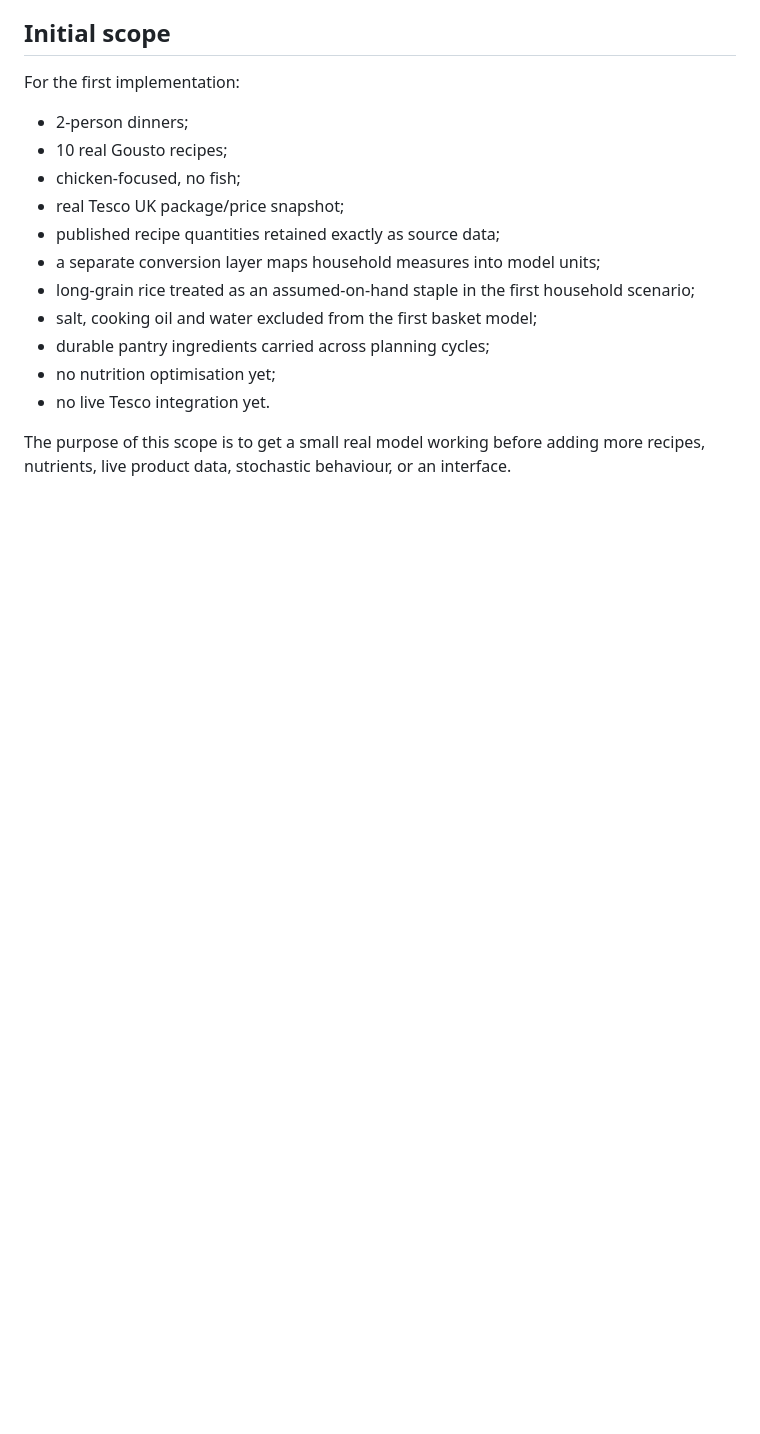
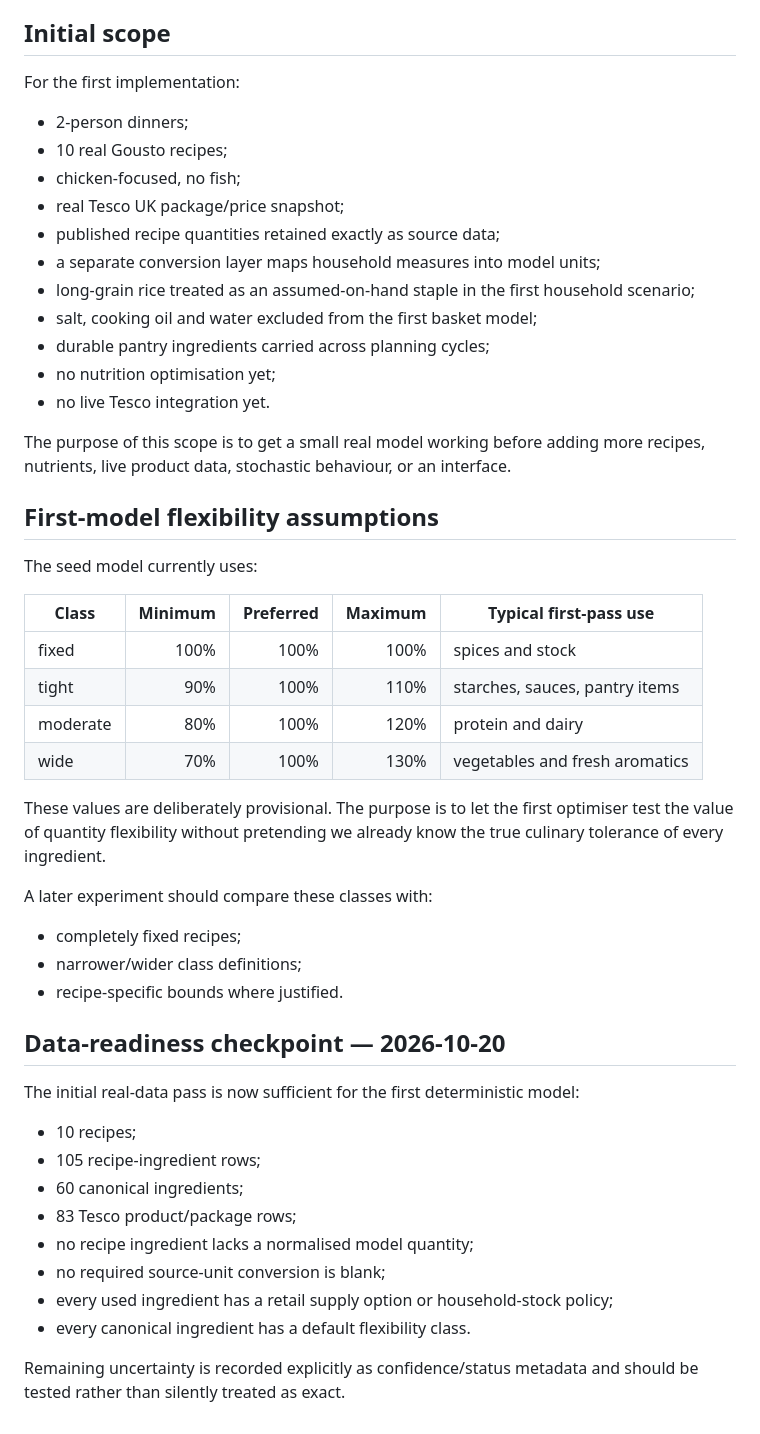
Before and after one commit to hassambashir/grocery-optimiser, a Markdown page: docs/problem_definition.md, the part around one of its changes. Rendered like a GitHub page; blank space fills up the shorter version.

Commit message:
Define approved recipe library and flexibility assumptions

```diff
--- a/docs/problem_definition.md
+++ b/docs/problem_definition.md
@@ -147,3 +149,37 @@ For the first implementation:
 - no live Tesco integration yet.
 
 The purpose of this scope is to get a small real model working before adding more recipes, nutrients, live product data, stochastic behaviour, or an interface.
+
+
+## First-model flexibility assumptions
+
+The seed model currently uses:
+
+| Class | Minimum | Preferred | Maximum | Typical first-pass use |
+|---|---:|---:|---:|---|
+| fixed | 100% | 100% | 100% | spices and stock |
+| tight | 90% | 100% | 110% | starches, sauces, pantry items |
+| moderate | 80% | 100% | 120% | protein and dairy |
+| wide | 70% | 100% | 130% | vegetables and fresh aromatics |
+
+These values are deliberately provisional. The purpose is to let the first optimiser test the value of quantity flexibility without pretending we already know the true culinary tolerance of every ingredient.
+
+A later experiment should compare these classes with:
+- completely fixed recipes;
+- narrower/wider class definitions;
+- recipe-specific bounds where justified.
+
+## Data-readiness checkpoint — 2026-10-20
+
+The initial real-data pass is now sufficient for the first deterministic model:
+
+- 10 recipes;
+- 105 recipe-ingredient rows;
+- 60 canonical ingredients;
+- 83 Tesco product/package rows;
+- no recipe ingredient lacks a normalised model quantity;
+- no required source-unit conversion is blank;
+- every used ingredient has a retail supply option or household-stock policy;
+- every canonical ingredient has a default flexibility class.
+
+Remaining uncertainty is recorded explicitly as confidence/status metadata and should be tested rather than silently treated as exact.
```
Also changed, not shown: other parts of docs/problem_definition.md (+7 -5 lines).
